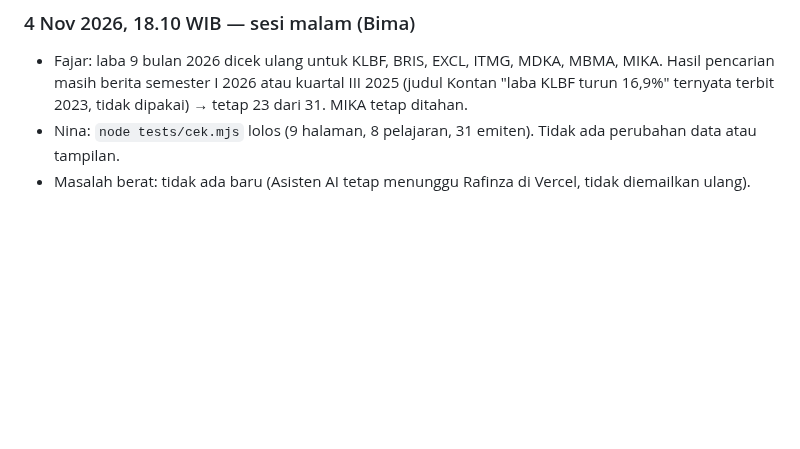
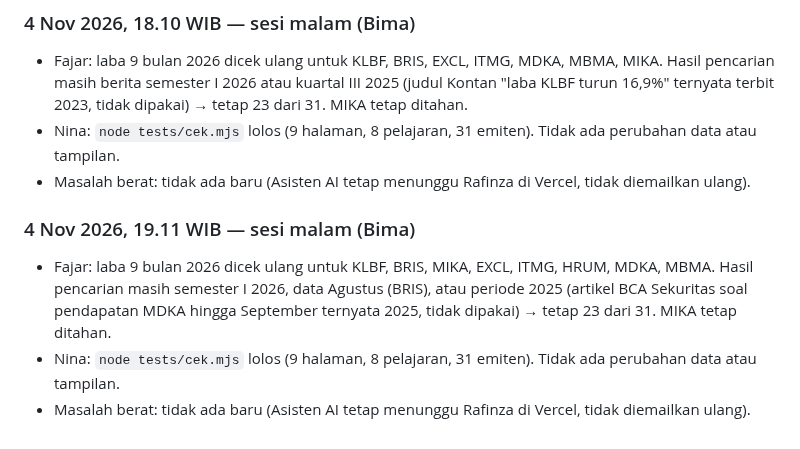
Before and after one commit to candrarafinza1/candra-analis, a Markdown page: LAPORAN.md, the part around the change. Rendered like a GitHub page; blank space fills up the shorter version.

Commit message:
Fajar: cek laba 9 bulan 2026 (tetap 23 dari 31); Nina: QA; backlog & laporan sesi 19.11 (Bima)
Co-Authored-By: Claude Opus 5.5 <noreply@anthropic.com>
Claude-Session: https://claude.ai/code/session_016zb3PePkBsXeCE1g8Y4eWy

```diff
--- a/LAPORAN.md
+++ b/LAPORAN.md
@@ -656,3 +656,8 @@ Satu entri per sesi kerja. Terbaru di bawah.
 - Fajar: laba 9 bulan 2026 dicek ulang untuk KLBF, BRIS, EXCL, ITMG, MDKA, MBMA, MIKA. Hasil pencarian masih berita semester I 2026 atau kuartal III 2025 (judul Kontan "laba KLBF turun 16,9%" ternyata terbit 2023, tidak dipakai) → tetap 23 dari 31. MIKA tetap ditahan.
 - Nina: `node tests/cek.mjs` lolos (9 halaman, 8 pelajaran, 31 emiten). Tidak ada perubahan data atau tampilan.
 - Masalah berat: tidak ada baru (Asisten AI tetap menunggu Rafinza di Vercel, tidak diemailkan ulang).
+
+### 4 Nov 2026, 19.11 WIB — sesi malam (Bima)
+- Fajar: laba 9 bulan 2026 dicek ulang untuk KLBF, BRIS, MIKA, EXCL, ITMG, HRUM, MDKA, MBMA. Hasil pencarian masih semester I 2026, data Agustus (BRIS), atau periode 2025 (artikel BCA Sekuritas soal pendapatan MDKA hingga September ternyata 2025, tidak dipakai) → tetap 23 dari 31. MIKA tetap ditahan.
+- Nina: `node tests/cek.mjs` lolos (9 halaman, 8 pelajaran, 31 emiten). Tidak ada perubahan data atau tampilan.
+- Masalah berat: tidak ada baru (Asisten AI tetap menunggu Rafinza di Vercel, tidak diemailkan ulang).
```
Also changed, not shown: BACKLOG.md (+1 -1 lines).
